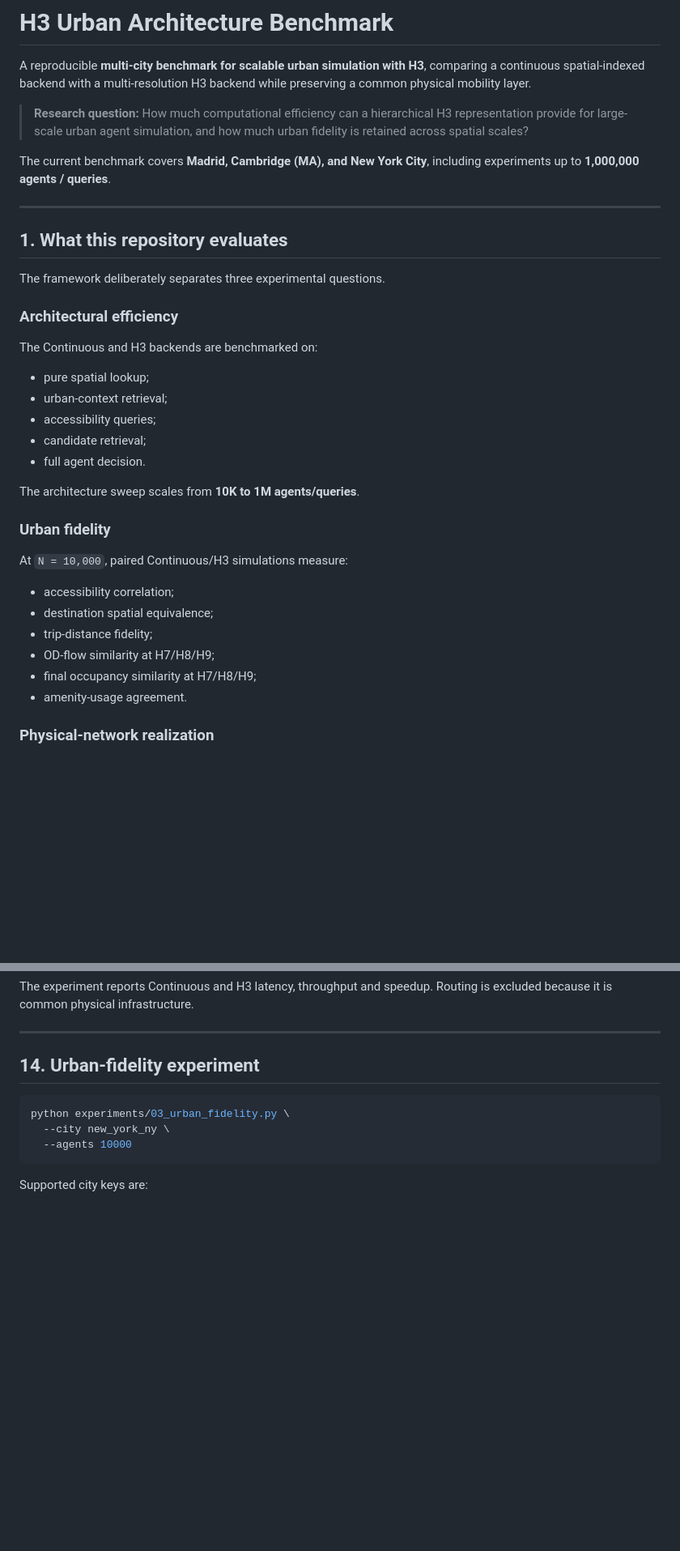
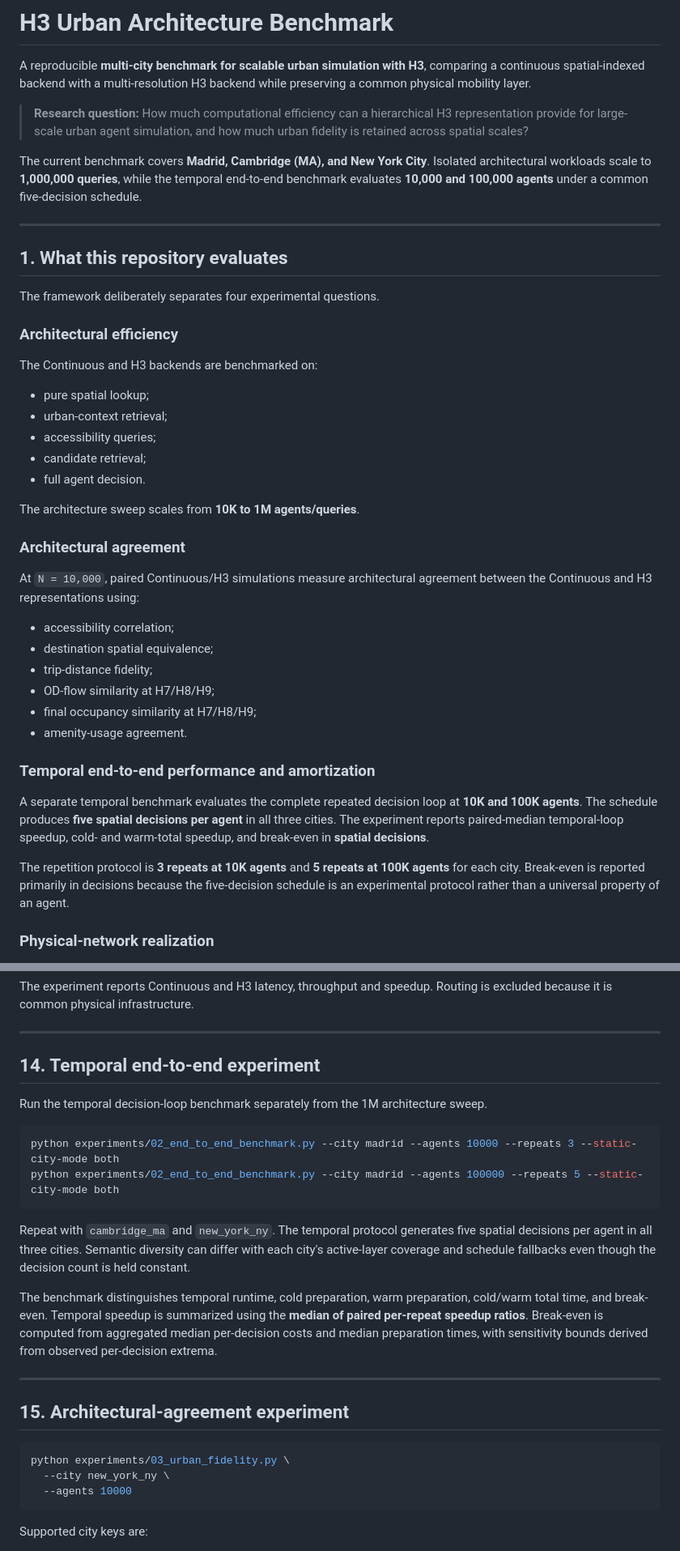
Before and after one commit to pifparfait/h3-urban-mobility-benchmark, a Markdown page: README.md, 2 parts joined by grey strips. Shown at 81% size. Rendered like a GitHub page; blank space fills up the shorter version.

````diff
--- a/README.md
+++ b/README.md
@@ -4,13 +4,13 @@ A reproducible **multi-city benchmark for scalable urban simulation with H3**, c
 
 > **Research question:** How much computational efficiency can a hierarchical H3 representation provide for large-scale urban agent simulation, and how much urban fidelity is retained across spatial scales?
 
-The current benchmark covers **Madrid, Cambridge (MA), and New York City**, including experiments up to **1,000,000 agents / queries**.
+The current benchmark covers **Madrid, Cambridge (MA), and New York City**. Isolated architectural workloads scale to **1,000,000 queries**, while the temporal end-to-end benchmark evaluates **10,000 and 100,000 agents** under a common five-decision schedule.
 
 ---
 
 ## 1. What this repository evaluates
 
-The framework deliberately separates three experimental questions.
+The framework deliberately separates four experimental questions.
 
 ### Architectural efficiency
 The Continuous and H3 backends are benchmarked on:
@@ -22,14 +22,19 @@ The Continuous and H3 backends are benchmarked on:
 
 The architecture sweep scales from **10K to 1M agents/queries**.
 
-### Urban fidelity
-At `N = 10,000`, paired Continuous/H3 simulations measure:
+### Architectural agreement
+At `N = 10,000`, paired Continuous/H3 simulations measure architectural agreement between the Continuous and H3 representations using:
 - accessibility correlation;
 - destination spatial equivalence;
 - trip-distance fidelity;
 - OD-flow similarity at H7/H8/H9;
 - final occupancy similarity at H7/H8/H9;
 - amenity-usage agreement.
+
+### Temporal end-to-end performance and amortization
+A separate temporal benchmark evaluates the complete repeated decision loop at **10K and 100K agents**. The schedule produces **five spatial decisions per agent** in all three cities. The experiment reports paired-median temporal-loop speedup, cold- and warm-total speedup, and break-even in **spatial decisions**.
+
+The repetition protocol is **3 repeats at 10K agents** and **5 repeats at 100K agents** for each city. Break-even is reported primarily in decisions because the five-decision schedule is an experimental protocol rather than a universal property of an agent.
 
 ### Physical-network realization
 Representative paired origin-destination decisions are projected onto the **same real OpenStreetMap walking graph**. Routing is deliberately *not* part of the H3 speedup claim.
@@ -306,7 +337,22 @@ The experiment reports Continuous and H3 latency, throughput and speedup. Routin
 
 ---
 
-## 14. Urban-fidelity experiment
+## 14. Temporal end-to-end experiment
+
+Run the temporal decision-loop benchmark separately from the 1M architecture sweep.
+
+```bash
+python experiments/02_end_to_end_benchmark.py --city madrid --agents 10000 --repeats 3 --static-city-mode both
+python experiments/02_end_to_end_benchmark.py --city madrid --agents 100000 --repeats 5 --static-city-mode both
+```
+
+Repeat with `cambridge_ma` and `new_york_ny`. The temporal protocol generates five spatial decisions per agent in all three cities. Semantic diversity can differ with each city's active-layer coverage and schedule fallbacks even though the decision count is held constant.
+
+The benchmark distinguishes temporal runtime, cold preparation, warm preparation, cold/warm total time, and break-even. Temporal speedup is summarized using the **median of paired per-repeat speedup ratios**. Break-even is computed from aggregated median per-decision costs and median preparation times, with sensitivity bounds derived from observed per-decision extrema.
+
+---
+
+## 15. Architectural-agreement experiment
 
 ```bash
 python experiments/03_urban_fidelity.py \
````
Also changed, not shown: other parts of README.md (+52 -13 lines).
